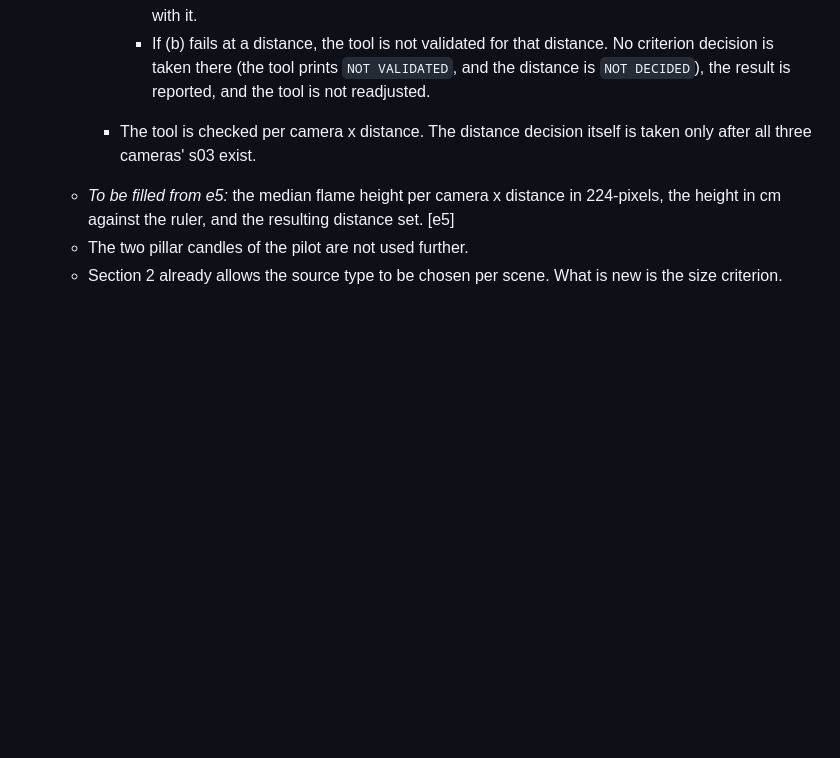
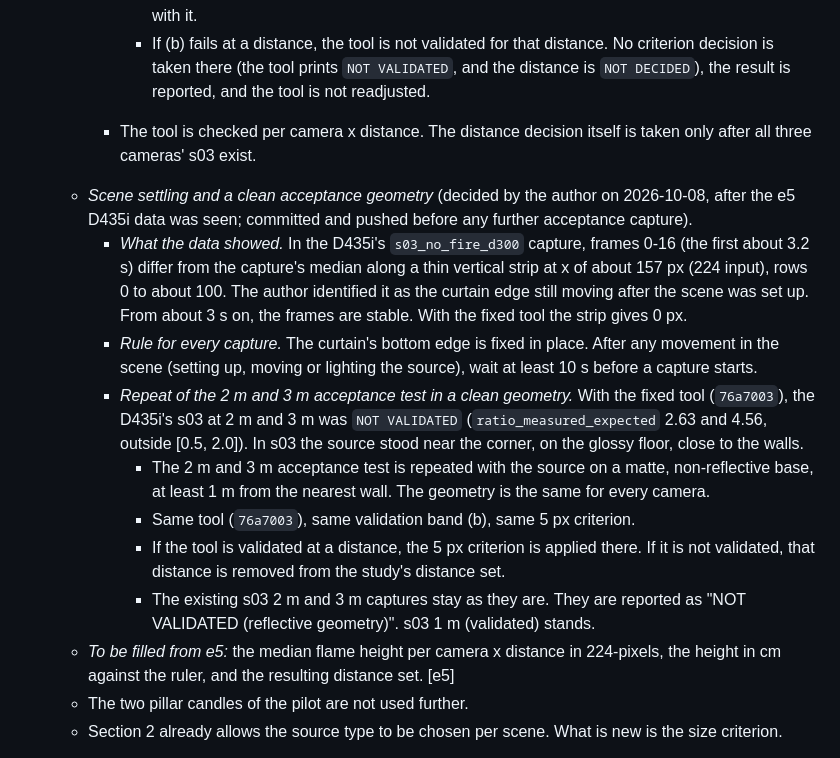
Before and after one commit to dryuemco/FedRGBD, a Markdown page: docs/CAMERA_EXPERIMENT_PREREG.md, the part around the change. Rendered like a GitHub page; blank space fills up the shorter version.

Commit message:
Camera prereg 13.2: curtain fixed + 10 s settling; 2 m / 3 m acceptance repeated in a clean geometry (matte base, >= 1 m from walls); s03 2/3 m reported as NOT VALIDATED (reflective geometry)
Written after the e5 D435i data was seen and before any further acceptance capture.

Co-Authored-By: Claude Opus 5.5 <noreply@anthropic.com>

```diff
--- a/docs/CAMERA_EXPERIMENT_PREREG.md
+++ b/docs/CAMERA_EXPERIMENT_PREREG.md
@@ -609,6 +609,29 @@ sections 1 and 4-6.
         readjusted.
     - The tool is checked per camera x distance. The distance decision itself is taken
       only after all three cameras' s03 exist.
+  - *Scene settling and a clean acceptance geometry* (decided by the author on
+    2026-10-08, after the e5 D435i data was seen; committed and pushed before any
+    further acceptance capture).
+    - *What the data showed.* In the D435i's `s03_no_fire_d300` capture, frames 0-16
+      (the first about 3.2 s) differ from the capture's median along a thin vertical
+      strip at x of about 157 px (224 input), rows 0 to about 100. The author
+      identified it as the curtain edge still moving after the scene was set up. From
+      about 3 s on, the frames are stable. With the fixed tool the strip gives 0 px.
+    - *Rule for every capture.* The curtain's bottom edge is fixed in place. After any
+      movement in the scene (setting up, moving or lighting the source), wait at least
+      10 s before a capture starts.
+    - *Repeat of the 2 m and 3 m acceptance test in a clean geometry.* With the fixed
+      tool (`76a7003`), the D435i's s03 at 2 m and 3 m was `NOT VALIDATED`
+      (`ratio_measured_expected` 2.63 and 4.56, outside [0.5, 2.0]). In s03 the source
+      stood near the corner, on the glossy floor, close to the walls.
+      - The 2 m and 3 m acceptance test is repeated with the source on a matte,
+        non-reflective base, at least 1 m from the nearest wall. The geometry is the
+        same for every camera.
+      - Same tool (`76a7003`), same validation band (b), same 5 px criterion.
+      - If the tool is validated at a distance, the 5 px criterion is applied there. If
+        it is not validated, that distance is removed from the study's distance set.
+      - The existing s03 2 m and 3 m captures stay as they are. They are reported as
+        "NOT VALIDATED (reflective geometry)". s03 1 m (validated) stands.
   - *To be filled from e5:* the median flame height per camera x distance in 224-pixels,
     the height in cm against the ruler, and the resulting distance set. [e5]
   - The two pillar candles of the pilot are not used further.
```
